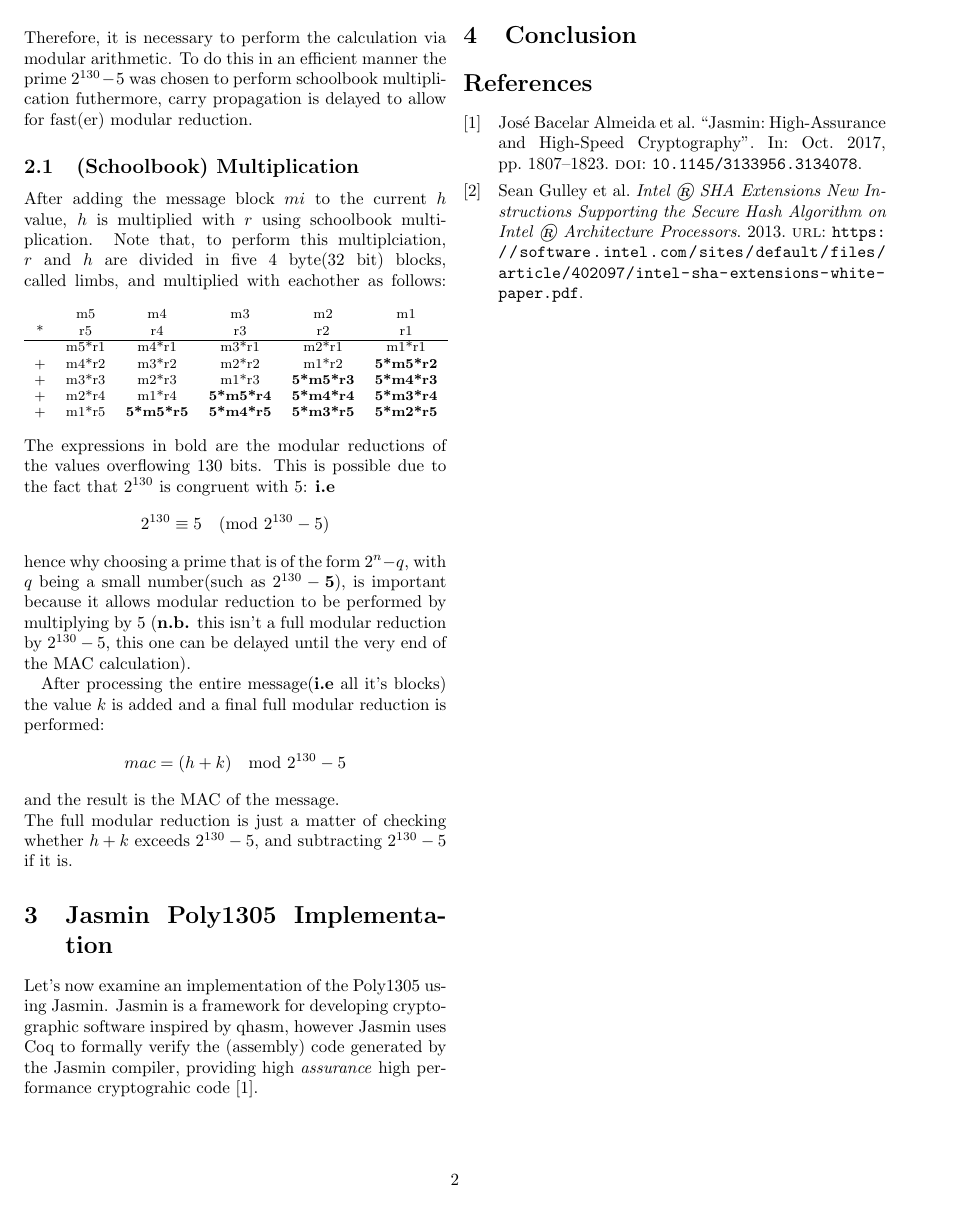
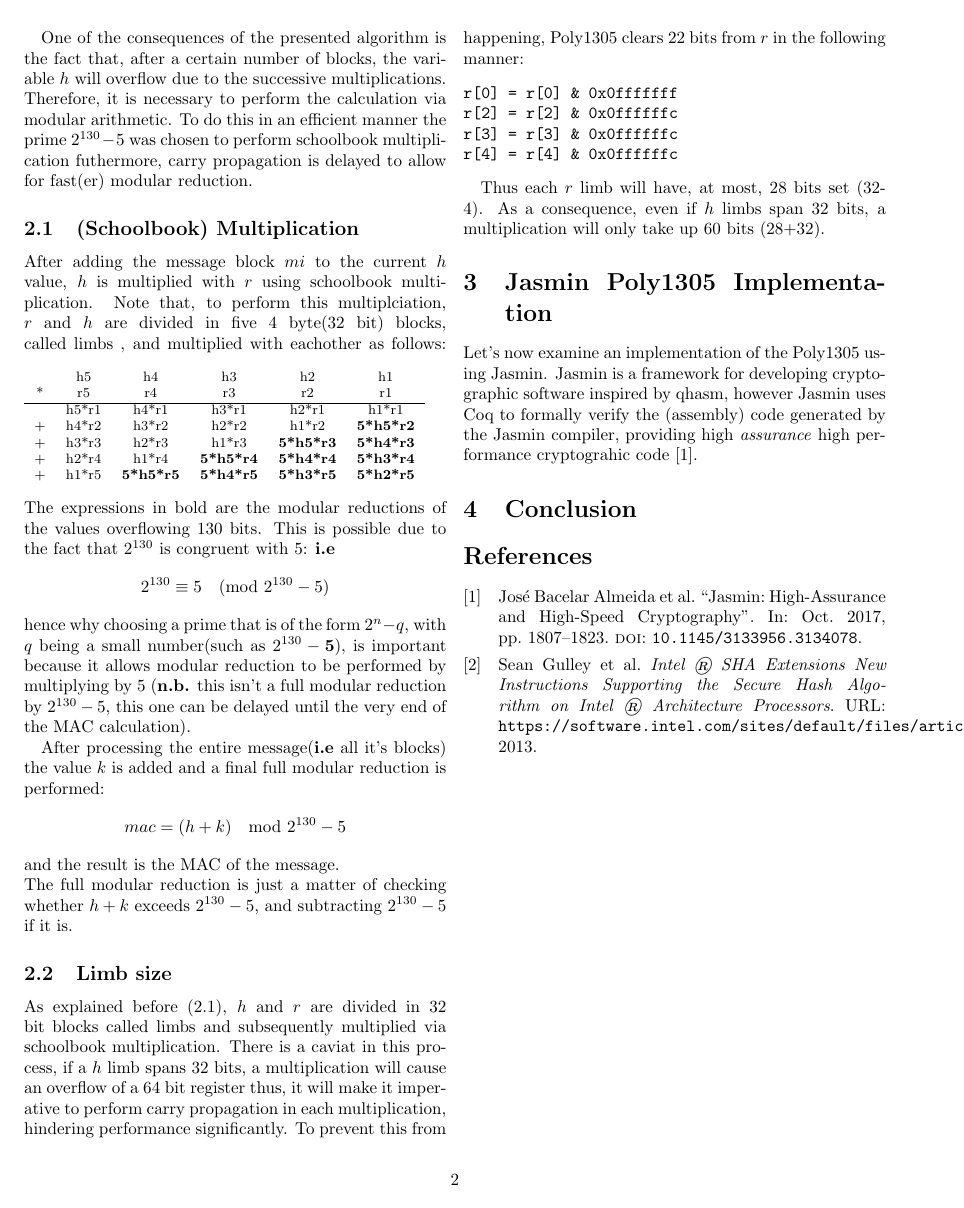
Before and after one commit to MQuaresma/Auditing_a_Poly1305_MAC_implementation_in_Jasminx86, a LaTeX paper (Auditing_a_Poly1305_MAC_implementation_in_Jasminx86.tex): page 2 of 2. Compiled offline with pdfLaTeX.

Commit message:
r 22 bit restriction explained

```diff
--- a/Auditing_a_Poly1305_MAC_implementation_in_Jasminx86.tex
+++ b/Auditing_a_Poly1305_MAC_implementation_in_Jasminx86.tex
@@ -71,18 +72,18 @@
 
 \subsection{(Schoolbook) Multiplication}
 After adding the message block $mi$ to the current $h$ value, $h$ is multiplied with $r$ using schoolbook multiplication. Note that, to perform this multiplciation,
-$r$ and $h$ are divided in five 4 byte(32 bit) blocks, called limbs, and multiplied with eachother as follows:
+$r$ and $h$ are divided in five 4 byte(32 bit) blocks, called limbs \label{def_limb}, and multiplied with eachother as follows:
 \begin{footnotesize}
 \begin{tabular}{cccccc}
     &    &    &    &    &    \\
-    & m5 & m4 & m3 & m2 & m1 \\
+    & h5 & h4 & h3 & h2 & h1 \\
 *   & r5 & r4 & r3 & r2 & r1 \\
 \hline
-    & m5*r1 & m4*r1 & m3*r1 & m2*r1 & m1*r1 \\
-+   & m4*r2 & m3*r2 & m2*r2 & m1*r2 & \textbf{5*m5*r2} \\
-+   & m3*r3 & m2*r3 & m1*r3 & \textbf{5*m5*r3} & \textbf{5*m4*r3} \\
-+   & m2*r4 & m1*r4 & \textbf{5*m5*r4} & \textbf{5*m4*r4} & \textbf{5*m3*r4} \\
-+   & m1*r5 & \textbf{5*m5*r5} & \textbf{5*m4*r5} & \textbf{5*m3*r5} & \textbf{5*m2*r5}\\
+    & h5*r1 & h4*r1 & h3*r1 & h2*r1 & h1*r1 \\
++   & h4*r2 & h3*r2 & h2*r2 & h1*r2 & \textbf{5*h5*r2} \\
++   & h3*r3 & h2*r3 & h1*r3 & \textbf{5*h5*r3} & \textbf{5*h4*r3} \\
++   & h2*r4 & h1*r4 & \textbf{5*h5*r4} & \textbf{5*h4*r4} & \textbf{5*h3*r4} \\
++   & h1*r5 & \textbf{5*h5*r5} & \textbf{5*h4*r5} & \textbf{5*h3*r5} & \textbf{5*h2*r5}\\
     &    &    &    &    &    \\
 \end{tabular}
 \end{footnotesize}
@@ -97,6 +98,19 @@
 \newline
 The full modular reduction is just a matter of checking whether $h+k$ exceeds $2^{130}-5$, and subtracting $2^{130}-5$ if it is.
 
+\subsection{Limb size}
+As explained before (\ref{def_limb}), $h$ and $r$ are divided in 32 bit blocks called limbs and subsequently multiplied via schoolbook multiplication. There is a caviat
+in this process, if a $h$ limb spans 32 bits, a multiplication will cause an overflow of a 64 bit register thus, it will make it imperative to perform carry propagation
+in each multiplication, hindering performance significantly. To prevent this from happening, Poly1305 clears 22 bits from $r$ in the following manner:
+\begin{verbatim}
+r[0] = r[0] & 0x0fffffff
+r[2] = r[2] & 0x0ffffffc
+r[3] = r[3] & 0x0ffffffc
+r[4] = r[4] & 0x0ffffffc
+\end{verbatim}
+
+Thus each $r$ limb will have, at most, 28 bits set (32-4). As a consequence, even if $h$ limbs span 32 bits, a multiplication will only take up 60 bits (28+32).
+
 \section{Jasmin Poly1305 Implementation}
 Let's now examine an implementation of the Poly1305 using Jasmin. Jasmin is a framework for developing cryptographic software inspired by qhasm, however Jasmin uses Coq
 to formally verify the (assembly) code generated by the Jasmin compiler, providing high \textit{assurance} high performance cryptograhic code \cite{jasmin_paper}.
```
Also changed, not shown: cryptography.bib (+1 -1 lines), Auditing_a_Poly1305_MAC_implementation_in_Jasminx86.pdf, Auditing_a_Poly1305_MAC_implementation_in_Jasminx86.tex (1 more changed lines).
